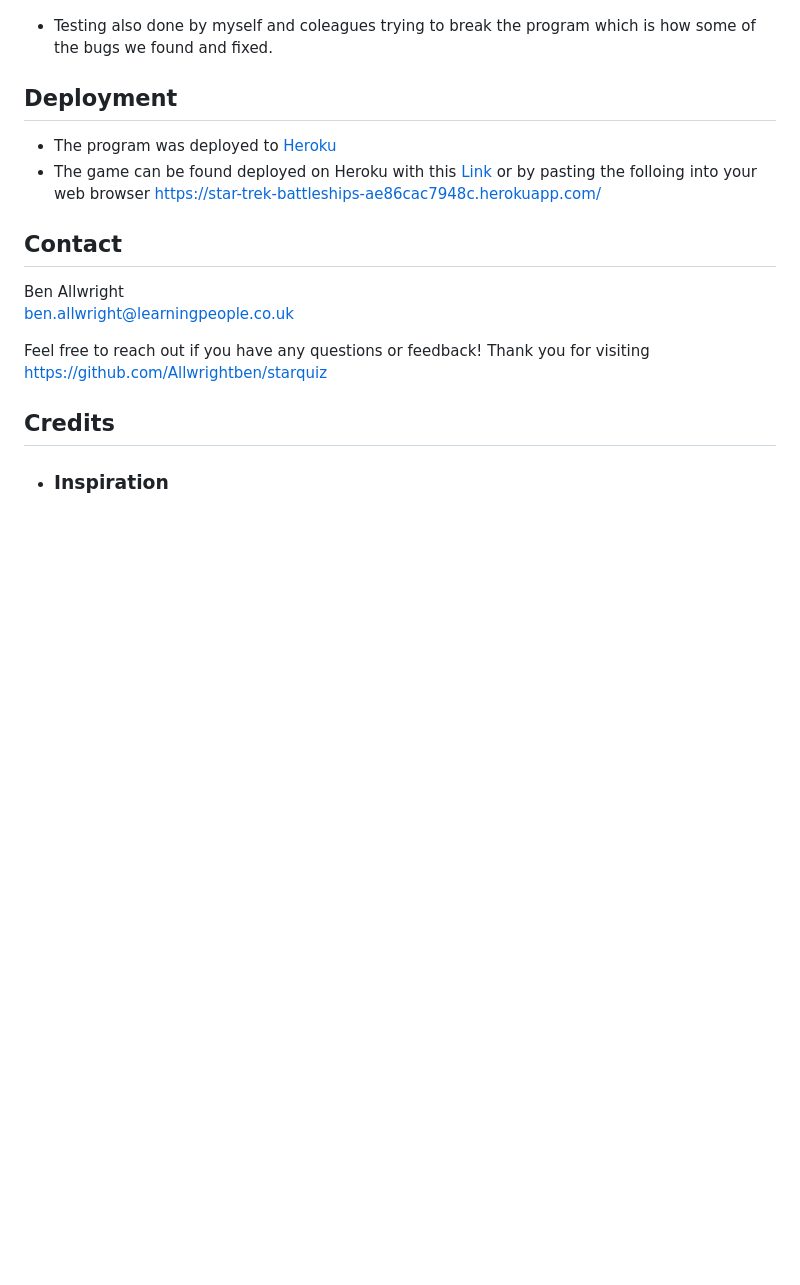
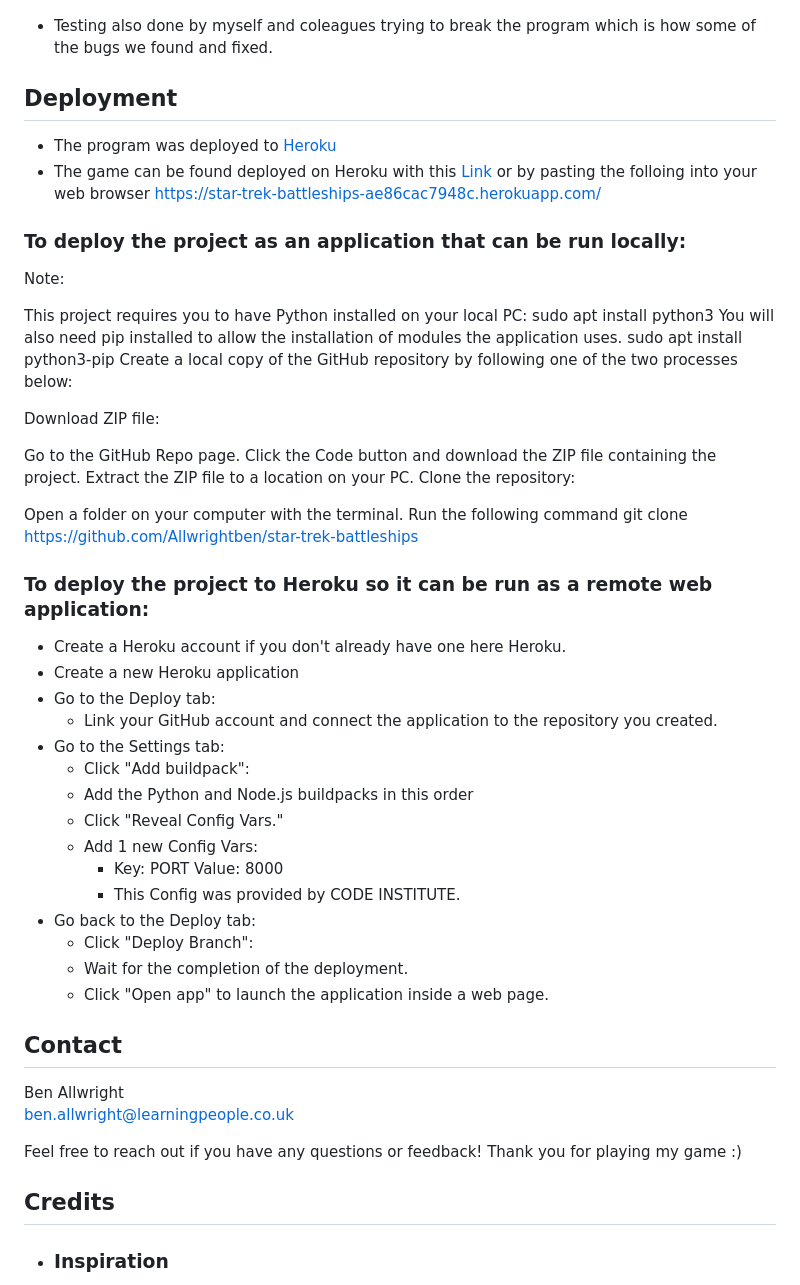
Before and after one commit to Allwrightben/star-trek-battleships, a Markdown page: README.md, the part around the change. GitHub-like rendering; blank space fills up the shorter version.

Commit message:
Add final touch to readme file

```diff
--- a/README.md
+++ b/README.md
@@ -115,19 +115,57 @@ these bugs were fixed by using try/except statements where another other that wh
 - Testing also done by myself and coleagues trying to break the program which is how some of the bugs we found and fixed.
 
 
-
-
 ## Deployment
 
 - The program was deployed to [Heroku](https://dashboard.heroku.com/apps)
 - The game can be found deployed on Heroku with this [Link](https://star-trek-battleships-ae86cac7948c.herokuapp.com/) or by pasting the folloing into your web browser https://star-trek-battleships-ae86cac7948c.herokuapp.com/
+
+### To deploy the project as an application that can be run locally:
+
+Note:
+
+This project requires you to have Python installed on your local PC:
+sudo apt install python3
+You will also need pip installed to allow the installation of modules the application uses.
+sudo apt install python3-pip
+Create a local copy of the GitHub repository by following one of the two processes below:
+
+Download ZIP file:
+
+Go to the GitHub Repo page.
+Click the Code button and download the ZIP file containing the project.
+Extract the ZIP file to a location on your PC.
+Clone the repository:
+
+Open a folder on your computer with the terminal.
+Run the following command
+git clone https://github.com/Allwrightben/star-trek-battleships
+
+### To deploy the project to Heroku so it can be run as a remote web application:
+
+- Create a Heroku account if you don't already have one here Heroku.
+- Create a new Heroku application
+- Go to the Deploy tab:
+  - Link your GitHub account and connect the application to the repository you created.
+- Go to the Settings tab:
+  - Click "Add buildpack":
+  - Add the Python and Node.js buildpacks in this order
+  - Click "Reveal Config Vars."
+  - Add 1 new Config Vars:
+    - Key: PORT Value: 8000
+    - This Config was provided by CODE INSTITUTE.
+- Go back to the Deploy tab:
+  - Click "Deploy Branch":
+  - Wait for the completion of the deployment.
+  - Click "Open app" to launch the application inside a web page.
 
 ## Contact
 
 Ben Allwright<br>
 ben.allwright@learningpeople.co.uk
 
-Feel free to reach out if you have any questions or feedback! Thank you for visiting<br> https://github.com/Allwrightben/starquiz
+Feel free to reach out if you have any questions or feedback! Thank you for
+playing my game :)
 
 ## Credits
 
```
